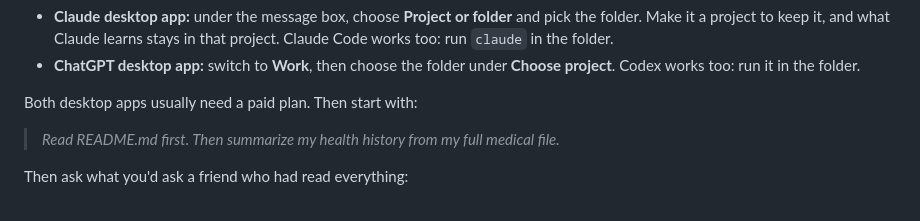
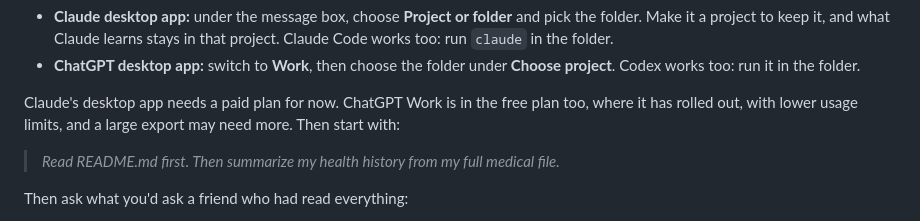
Before and after one commit to RoniRachmani/health-records-export-for-maccabi, a Markdown page: README.md, the part around the change. Drawn GitHub-style.

```diff
--- a/README.md
+++ b/README.md
@@ -233,7 +233,8 @@ has hundreds:
 - **ChatGPT desktop app:** switch to **Work**, then choose the folder under **Choose project**. Codex works too: run it
   in the folder.
 
-Both desktop apps usually need a paid plan. Then start with:
+Claude's desktop app needs a paid plan for now. ChatGPT Work is in the free plan too, where it has rolled out, with
+lower usage limits, and a large export may need more. Then start with:
 
 > *Read README.md first. Then summarize my health history from my full medical file.*
 
```
Also changed, not shown: docs/positioning.md (+2 -2 lines), docs/store-listing.md (+2 -2 lines).
